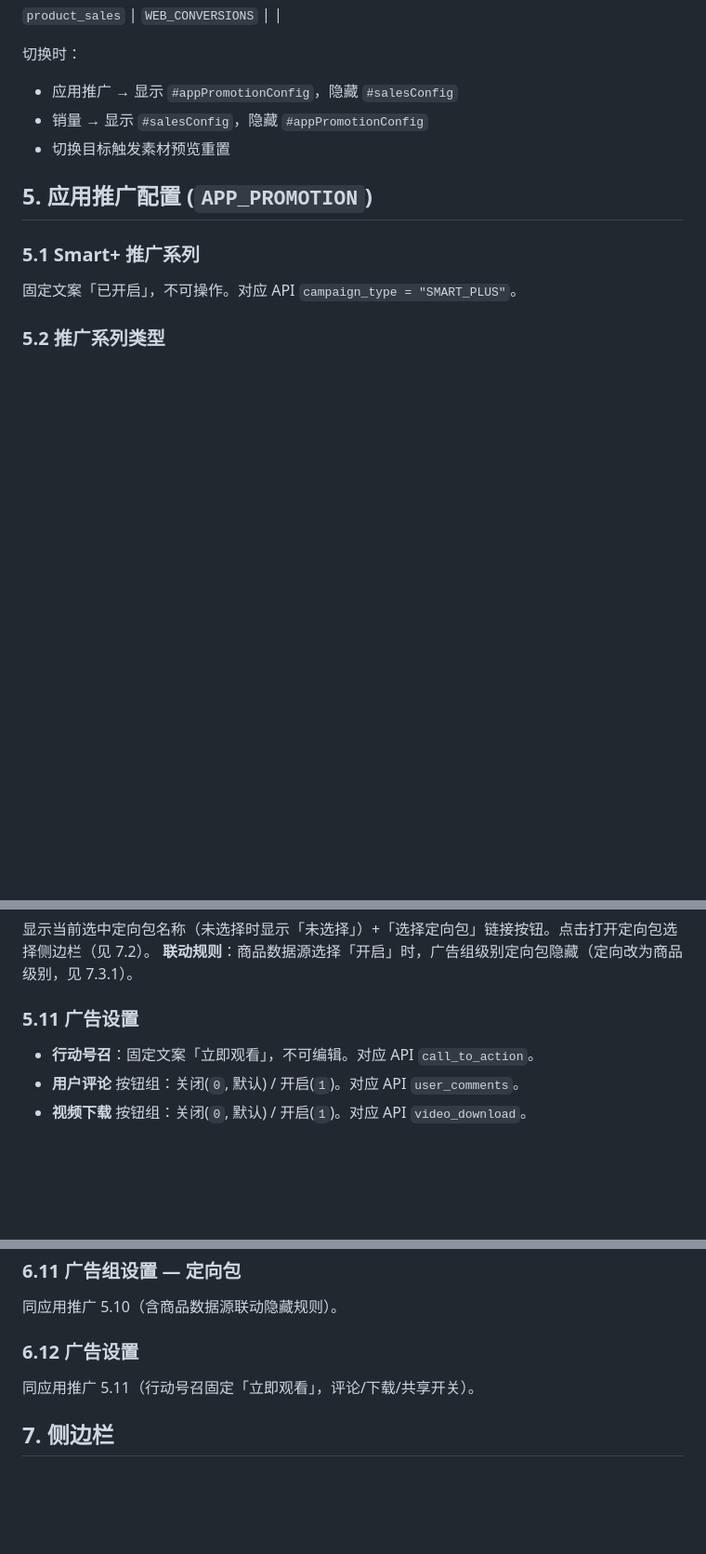
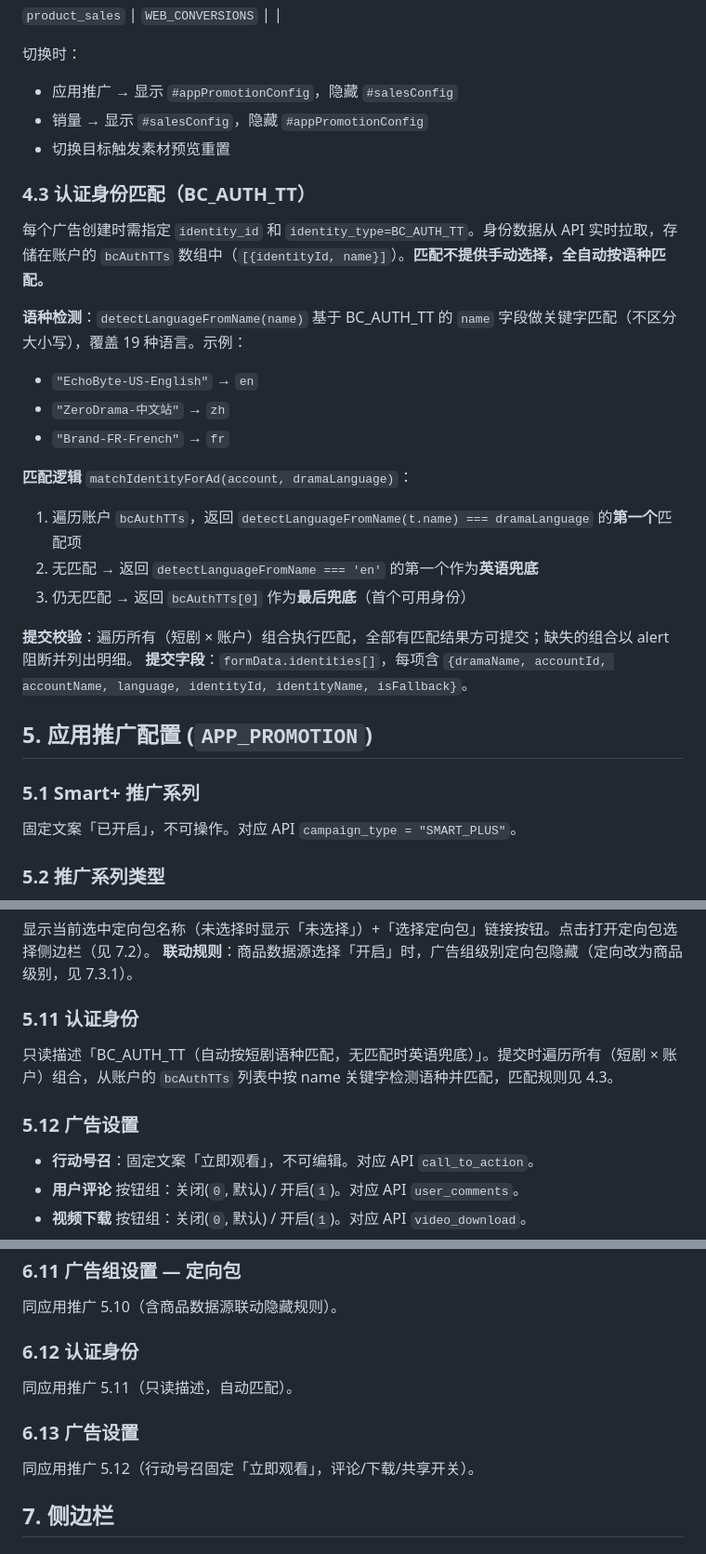
Before and after one commit to gar-su/auto_put_tiktok, a Markdown page: TikTok自动化任务-功能需求文档.md, 3 parts joined by grey strips. Shown at 93% size. Drawn GitHub-style; blank space fills up the shorter version.

Commit message:
docs: PRD 补充 BC_AUTH_TT 认证身份匹配机制

```diff
--- a/TikTok自动化任务-功能需求文档.md
+++ b/TikTok自动化任务-功能需求文档.md
@@ -124,6 +124,21 @@
 - 应用推广 → 显示 `#appPromotionConfig`，隐藏 `#salesConfig`
 - 销量 → 显示 `#salesConfig`，隐藏 `#appPromotionConfig`
 - 切换目标触发素材预览重置
+### 4.3 认证身份匹配（BC_AUTH_TT）
+每个广告创建时需指定 `identity_id` 和 `identity_type=BC_AUTH_TT`。身份数据从 API 实时拉取，存储在账户的 `bcAuthTTs` 数组中（`[{identityId, name}]`）。**匹配不提供手动选择，全自动按语种匹配。**
+
+**语种检测**：`detectLanguageFromName(name)` 基于 BC_AUTH_TT 的 `name` 字段做关键字匹配（不区分大小写），覆盖 19 种语言。示例：
+- `"EchoByte-US-English"` → `en`
+- `"ZeroDrama-中文站"` → `zh`
+- `"Brand-FR-French"` → `fr`
+
+**匹配逻辑** `matchIdentityForAd(account, dramaLanguage)`：
+1. 遍历账户 `bcAuthTTs`，返回 `detectLanguageFromName(t.name) === dramaLanguage` 的**第一个**匹配项
+2. 无匹配 → 返回 `detectLanguageFromName === 'en'` 的第一个作为**英语兜底**
+3. 仍无匹配 → 返回 `bcAuthTTs[0]` 作为**最后兜底**（首个可用身份）
+
+**提交校验**：遍历所有（短剧 × 账户）组合执行匹配，全部有匹配结果方可提交；缺失的组合以 alert 阻断并列出明细。
+**提交字段**：`formData.identities[]`，每项含 `{dramaName, accountId, accountName, language, identityId, identityName, isFallback}`。
 
 ## 5. 应用推广配置 (`APP_PROMOTION`)
 ### 5.1 Smart+ 推广系列
@@ -215,7 +230,9 @@
 显示当前选中定向包名称（未选择时显示「未选择」）+「选择定向包」链接按钮。点击打开定向包选择侧边栏（见 7.2）。
 **联动规则**：商品数据源选择「开启」时，广告组级别定向包隐藏（定向改为商品级别，见 7.3.1）。
 
-### 5.11 广告设置
+### 5.11 认证身份
+只读描述「BC_AUTH_TT（自动按短剧语种匹配，无匹配时英语兜底）」。提交时遍历所有（短剧 × 账户）组合，从账户的 `bcAuthTTs` 列表中按 name 关键字检测语种并匹配，匹配规则见 4.3。
+### 5.12 广告设置
 - **行动号召**：固定文案「立即观看」，不可编辑。对应 API `call_to_action`。
 - **用户评论** 按钮组：关闭(`0`, 默认) / 开启(`1`)。对应 API `user_comments`。
 - **视频下载** 按钮组：关闭(`0`, 默认) / 开启(`1`)。对应 API `video_download`。
@@ -285,8 +302,10 @@
 ### 6.11 广告组设置 — 定向包
 同应用推广 5.10（含商品数据源联动隐藏规则）。
 
-### 6.12 广告设置
-同应用推广 5.11（行动号召固定「立即观看」，评论/下载/共享开关）。
+### 6.12 认证身份
+同应用推广 5.11（只读描述，自动匹配）。
+### 6.13 广告设置
+同应用推广 5.12（行动号召固定「立即观看」，评论/下载/共享开关）。
 
 ## 7. 侧边栏
 ### 7.1 新增账户包
```
Also changed, not shown: other parts of TikTok自动化任务-功能需求文档.md (+5 -1 lines).
